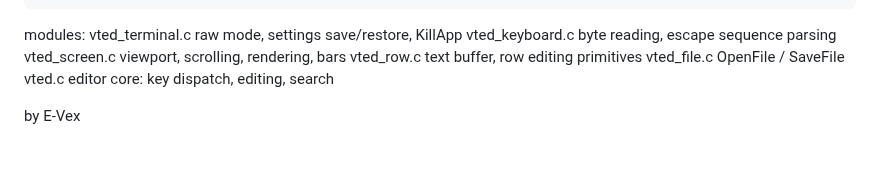
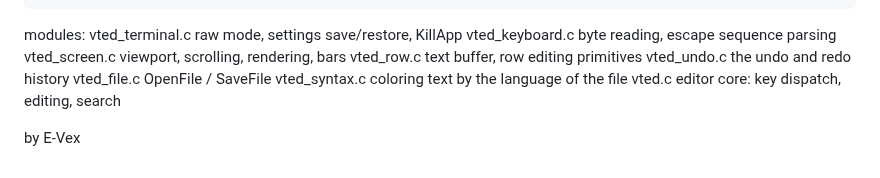
Before and after one commit to E-Vex/vted, a Markdown page: docs/architecture.md, the part around the change. Rendered like a GitHub page.

Commit message:
docs(architecture): list the syntax and undo modules

```diff
--- a/docs/architecture.md
+++ b/docs/architecture.md
@@ -71,7 +71,9 @@ modules:
   vted_keyboard.c  byte reading, escape sequence parsing
   vted_screen.c    viewport, scrolling, rendering, bars
   vted_row.c       text buffer, row editing primitives
+  vted_undo.c      the undo and redo history
   vted_file.c      OpenFile / SaveFile
+  vted_syntax.c    coloring text by the language of the file
   vted.c           editor core: key dispatch, editing, search
 
 by E-Vex
```
